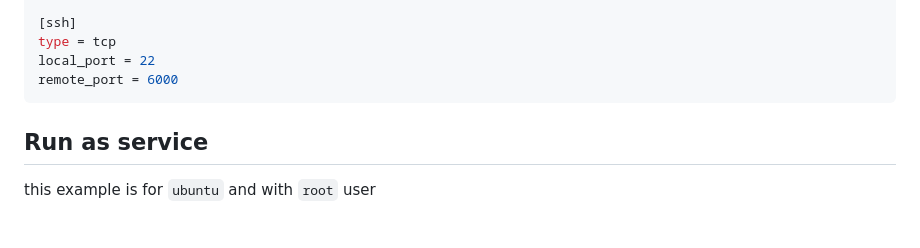
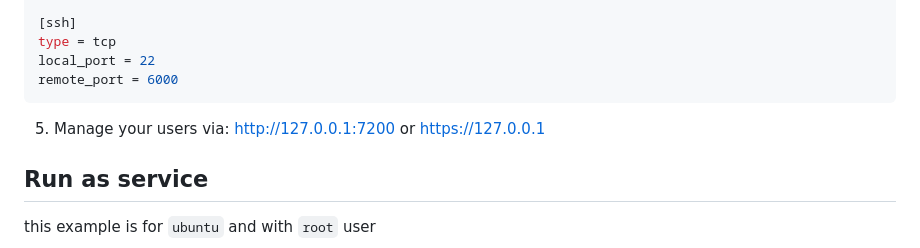
Before and after one commit to yhl452493373/frps-panel, a Markdown page: README.md, the part around the change. Rendered like a GitHub page; blank space fills up the shorter version.

````diff
--- a/README.md
+++ b/README.md
@@ -138,6 +138,8 @@ local_port = 22
 remote_port = 6000
 ```
 
+5. Manage your users via: http://127.0.0.1:7200 or https://127.0.0.1
+
 ## Run as service
 
 this example is for `ubuntu` and with `root` user
````
